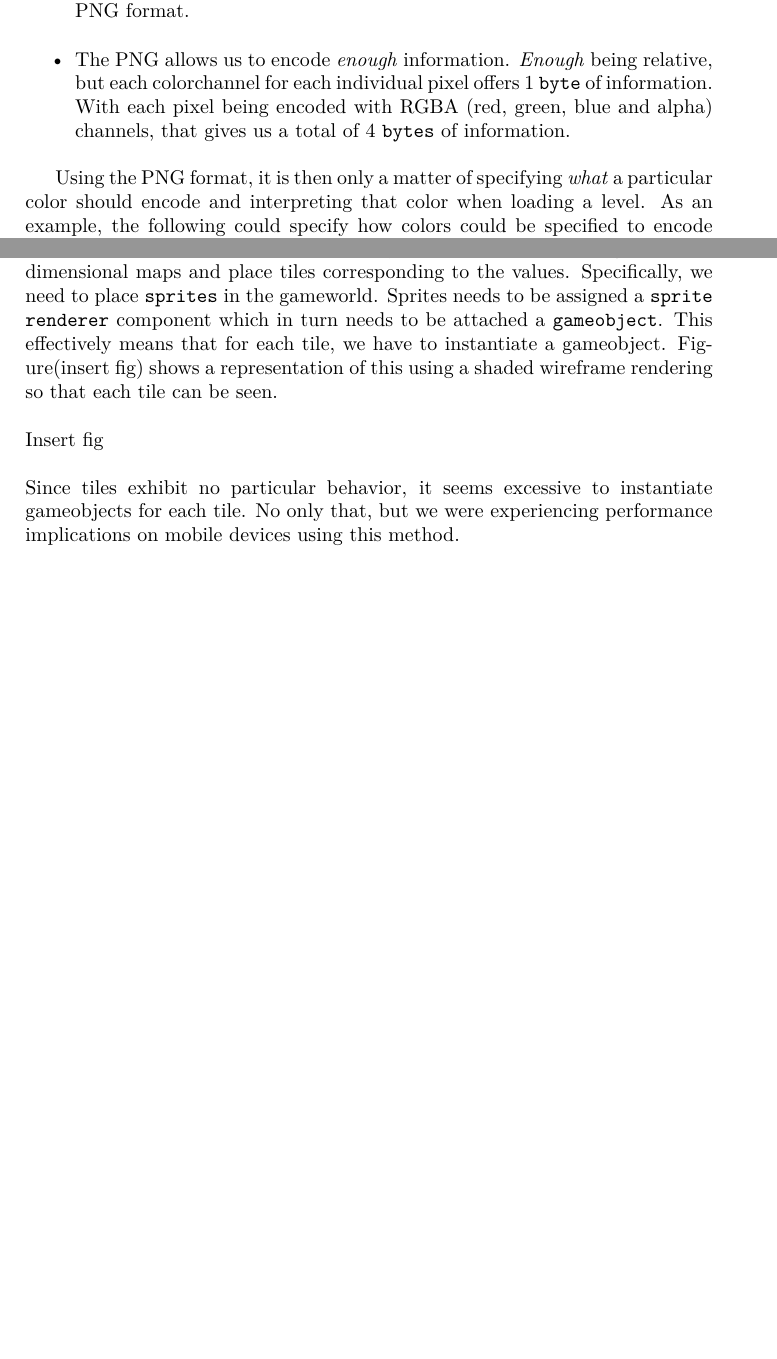
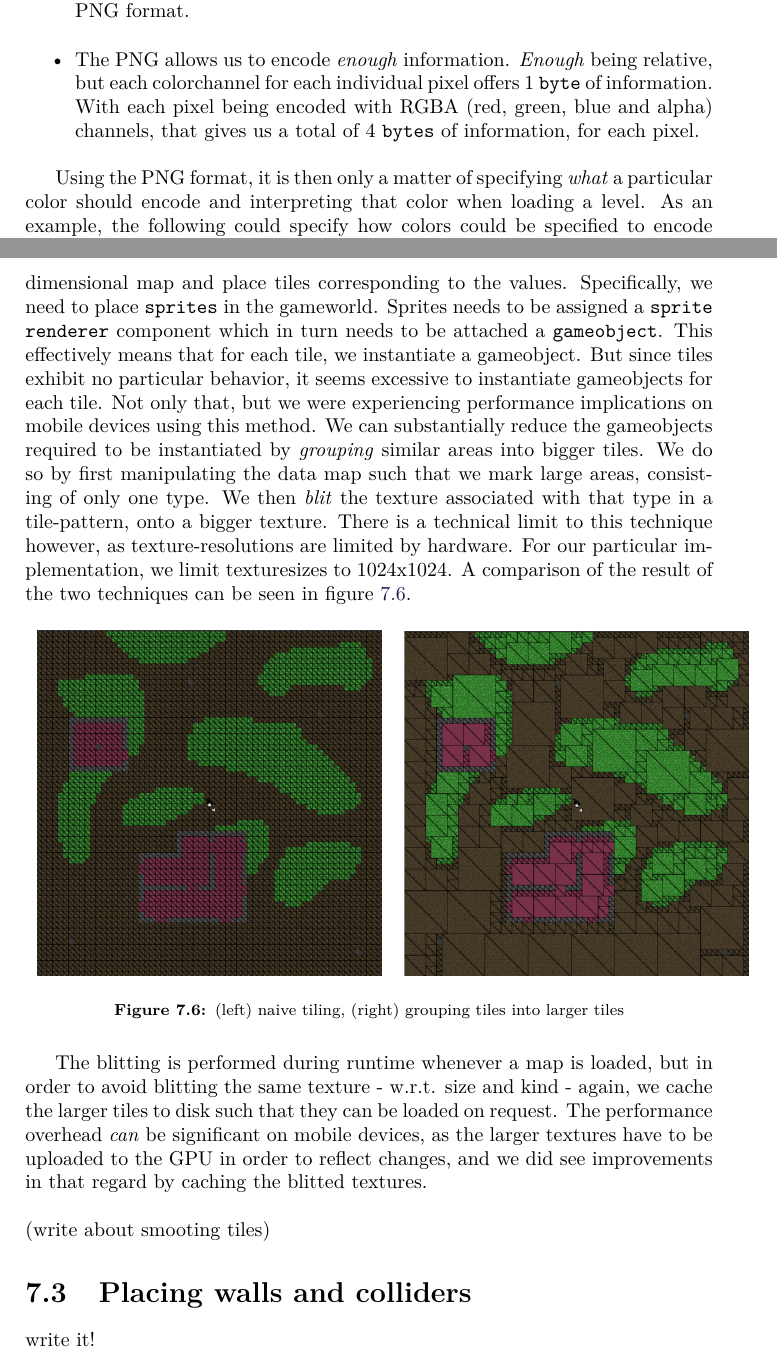
Before and after one commit to Bendername/sp802f15Report, a LaTeX thesis (Main.tex, which reads sections/modules/generating_levels/generating_levels.tex): two parts of pages 38 and 40 of 47 before the commit and two parts of pages 38 and 42 of 49 after it, joined at a grey line, cut so that both start at the same text, the shorter picture padded with empty space. Compiled offline with pdfLaTeX.

Commit message:
Added figures, text on generating backdrop.

```diff
--- a/sections/modules/generating_levels/generating_levels.tex
+++ b/sections/modules/generating_levels/generating_levels.tex
@@ -56,7 +56,7 @@ reasons:
         \textit{Enough} being relative, but each colorchannel for each
         individual pixel offers 1 \texttt{byte} of information. With each pixel
         being encoded with RGBA (red, green, blue and alpha) channels, that
-        gives us a total of 4 \texttt{bytes} of information.
+        gives us a total of 4 \texttt{bytes} of information, for each pixel.
 \end{itemize}
 
 Using the PNG format, it is then only a matter of specifying \textit{what} a
@@ -195,17 +208,42 @@ most straightforward tile technique: square tiles.
 \\
 \\
 The first naive implementation we prototyped was to iterate through the
-two-dimensional maps and place tiles corresponding to the values. Specifically,
+two-dimensional map and place tiles corresponding to the values. Specifically,
 we need to place \texttt{sprites} in the gameworld. Sprites needs to be
 assigned a \texttt{sprite renderer} component which in turn needs to be
 attached a \texttt{gameobject}. This effectively means that for each tile, we
-have to instantiate a gameobject. Figure(insert fig) shows a representation of
-this using a shaded wireframe rendering so that each tile can be seen.
-\\
-\\
-Insert fig
-\\
-\\
-Since tiles exhibit no particular behavior, it seems excessive to instantiate
-gameobjects for each tile. No only that, but we were experiencing performance
-implications on mobile devices using this method.
+instantiate a gameobject.
+But since tiles exhibit no particular behavior, it seems excessive to
+instantiate gameobjects for each tile. Not only that, but we were experiencing
+performance implications on mobile devices using this method.  We can
+substantially reduce the gameobjects required to be instantiated by
+\textit{grouping} similar areas into bigger tiles. We do so by first
+manipulating the data map such that we mark large areas, consisting of only one
+type. We then \textit{blit} the texture associated with that type in a
+tile-pattern, onto a bigger texture.  There is a technical limit to this
+technique however, as texture-resolutions are limited by hardware. For our
+particular implementation, we limit texturesizes to 1024x1024. A comparison of
+the result of the two techniques can be seen in
+figure~\ref{fig:grouped_tiling_comparison}.
+
+\begin{figure}[H]
+    \centering
+    \begin{tabular}{cc}
+        \includegraphics[width=0.5\textwidth]{figures/generating_levels/naive-tile.png}
+        &
+        \includegraphics[width=0.5\textwidth]{figures/generating_levels/grouped-tile.png}
+    \end{tabular}
+    \caption{(left) naive tiling, (right) grouping tiles into larger tiles}\label{fig:grouped_tiling_comparison}
+\end{figure}
+
+The blitting is performed during runtime whenever a map is loaded, but in order
+to avoid blitting the same texture - w.r.t. size and kind - again, we cache the
+larger tiles to disk such that they can be loaded on request. The performance
+overhead \textit{can} be significant on mobile devices, as the larger textures
+have to be uploaded to the GPU in order to reflect changes, and we did see
+improvements in that regard by caching the blitted textures.
+\\\\
+(write about smooting tiles)
+
+\section{Placing walls and colliders}
+write it!
```
Also changed, not shown: figures/generating_levels/civ-1_square.png (added), figures/generating_levels/civ-2_iso.png (added), figures/generating_levels/grouped-tile.png (added), figures/generating_levels/naive-tile.png (added), figures/generating_levels/wesnoth_hex.png (added), sections/modules/generating_levels/generating_levels.tex (39 more changed lines). Lines whose indentation alone changed are shown as unchanged.
